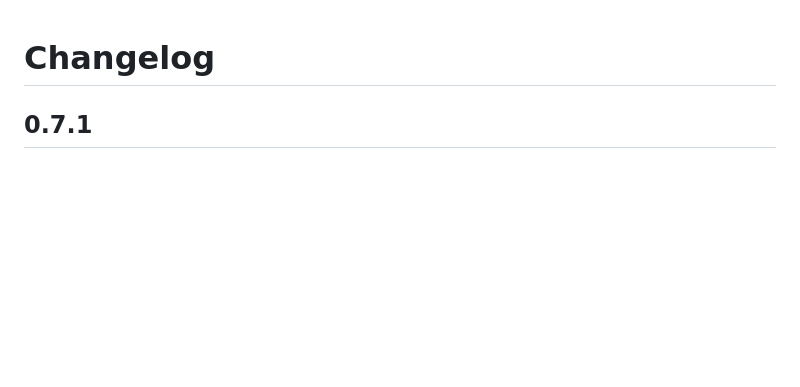
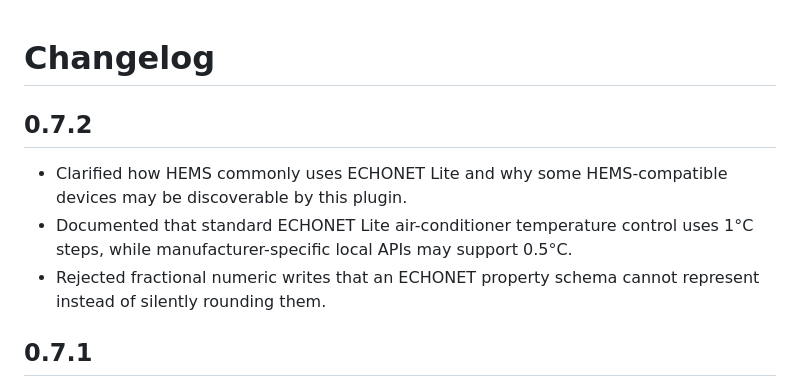
Before and after one commit to sylpied/homebridge-echonet-lite-plus, a Markdown page: CHANGELOG.md, the part around the change. Rendered like a GitHub page; blank space fills up the shorter version.

```diff
--- a/CHANGELOG.md
+++ b/CHANGELOG.md
@@ -1,4 +1,10 @@
 # Changelog
+
+## 0.7.2
+
+- Clarified how HEMS commonly uses ECHONET Lite and why some HEMS-compatible devices may be discoverable by this plugin.
+- Documented that standard ECHONET Lite air-conditioner temperature control uses 1°C steps, while manufacturer-specific local APIs may support 0.5°C.
+- Rejected fractional numeric writes that an ECHONET property schema cannot represent instead of silently rounding them.
 
 ## 0.7.1
 
```
